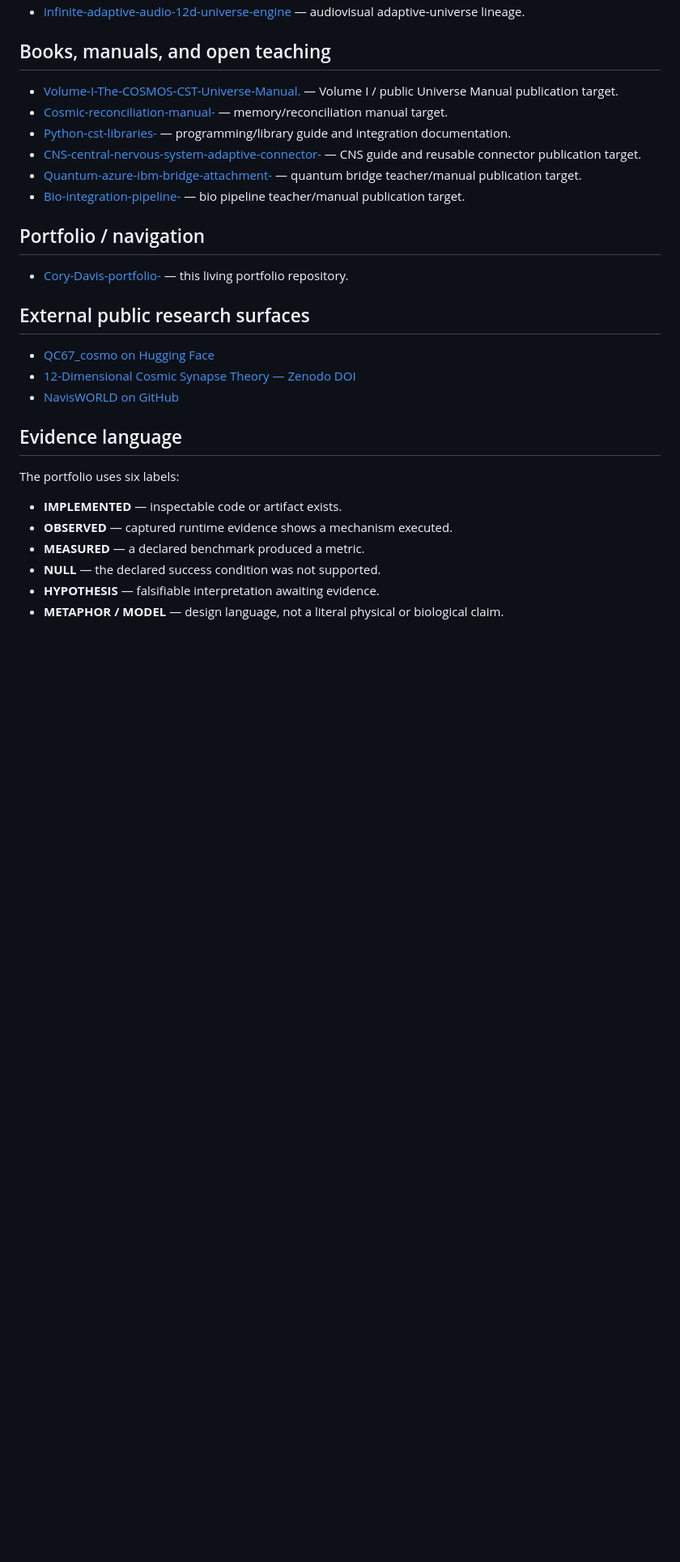
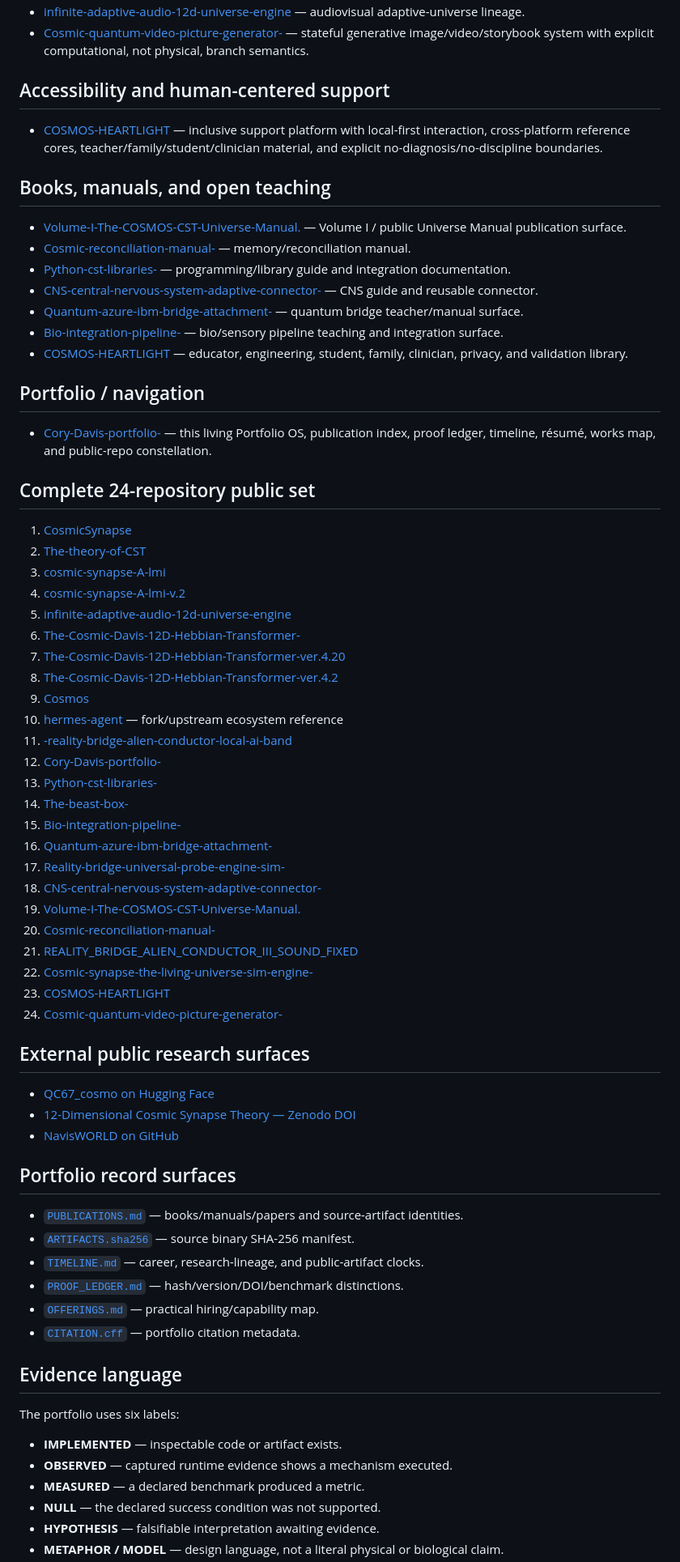
Before and after one commit to NavisWORLD/Cory-Davis-portfolio-, a Markdown page: REPOSITORY_UNIVERSE.md, the part around one of its changes. Shown at 81% size. GitHub-like rendering; blank space fills up the shorter version.

Commit message:
refresh repository universe to all 24 public repositories

```diff
--- a/REPOSITORY_UNIVERSE.md
+++ b/REPOSITORY_UNIVERSE.md
@@ -47,23 +56,65 @@ This file is the machine-readable / recruiter-readable counterpart to the visual
 - [infinite-adaptive-audio-12d-universe-engine](https://github.com/NavisWORLD/infinite-adaptive-audio-12d-universe-engine) — audiovisual adaptive-universe lineage.
+- [Cosmic-quantum-video-picture-generator-](https://github.com/NavisWORLD/Cosmic-quantum-video-picture-generator-) — stateful generative image/video/storybook system with explicit computational, not physical, branch semantics.
+
+## Accessibility and human-centered support
+
+- [COSMOS-HEARTLIGHT](https://github.com/NavisWORLD/COSMOS-HEARTLIGHT) — inclusive support platform with local-first interaction, cross-platform reference cores, teacher/family/student/clinician material, and explicit no-diagnosis/no-discipline boundaries.
 
 ## Books, manuals, and open teaching
 
-- [Volume-I-The-COSMOS-CST-Universe-Manual.](https://github.com/NavisWORLD/Volume-I-The-COSMOS-CST-Universe-Manual.) — Volume I / public Universe Manual publication target.
-- [Cosmic-reconciliation-manual-](https://github.com/NavisWORLD/Cosmic-reconciliation-manual-) — memory/reconciliation manual target.
+- [Volume-I-The-COSMOS-CST-Universe-Manual.](https://github.com/NavisWORLD/Volume-I-The-COSMOS-CST-Universe-Manual.) — Volume I / public Universe Manual publication surface.
+- [Cosmic-reconciliation-manual-](https://github.com/NavisWORLD/Cosmic-reconciliation-manual-) — memory/reconciliation manual.
 - [Python-cst-libraries-](https://github.com/NavisWORLD/Python-cst-libraries-) — programming/library guide and integration documentation.
-- [CNS-central-nervous-system-adaptive-connector-](https://github.com/NavisWORLD/CNS-central-nervous-system-adaptive-connector-) — CNS guide and reusable connector publication target.
-- [Quantum-azure-ibm-bridge-attachment-](https://github.com/NavisWORLD/Quantum-azure-ibm-bridge-attachment-) — quantum bridge teacher/manual publication target.
-- [Bio-integration-pipeline-](https://github.com/NavisWORLD/Bio-integration-pipeline-) — bio pipeline teacher/manual publication target.
+- [CNS-central-nervous-system-adaptive-connector-](https://github.com/NavisWORLD/CNS-central-nervous-system-adaptive-connector-) — CNS guide and reusable connector.
+- [Quantum-azure-ibm-bridge-attachment-](https://github.com/NavisWORLD/Quantum-azure-ibm-bridge-attachment-) — quantum bridge teacher/manual surface.
+- [Bio-integration-pipeline-](https://github.com/NavisWORLD/Bio-integration-pipeline-) — bio/sensory pipeline teaching and integration surface.
+- [COSMOS-HEARTLIGHT](https://github.com/NavisWORLD/COSMOS-HEARTLIGHT) — educator, engineering, student, family, clinician, privacy, and validation library.
 
 ## Portfolio / navigation
 
-- [Cory-Davis-portfolio-](https://github.com/NavisWORLD/Cory-Davis-portfolio-) — this living portfolio repository.
+- [Cory-Davis-portfolio-](https://github.com/NavisWORLD/Cory-Davis-portfolio-) — this living Portfolio OS, publication index, proof ledger, timeline, résumé, works map, and public-repo constellation.
+
+## Complete 24-repository public set
+
+1. [CosmicSynapse](https://github.com/NavisWORLD/CosmicSynapse)
+2. [The-theory-of-CST](https://github.com/NavisWORLD/The-theory-of-CST)
+3. [cosmic-synapse-A-lmi](https://github.com/NavisWORLD/cosmic-synapse-A-lmi)
+4. [cosmic-synapse-A-lmi-v.2](https://github.com/NavisWORLD/cosmic-synapse-A-lmi-v.2)
+5. [infinite-adaptive-audio-12d-universe-engine](https://github.com/NavisWORLD/infinite-adaptive-audio-12d-universe-engine)
+6. [The-Cosmic-Davis-12D-Hebbian-Transformer-](https://github.com/NavisWORLD/The-Cosmic-Davis-12D-Hebbian-Transformer-)
+7. [The-Cosmic-Davis-12D-Hebbian-Transformer-ver.4.20](https://github.com/NavisWORLD/The-Cosmic-Davis-12D-Hebbian-Transformer-ver.4.20)
+8. [The-Cosmic-Davis-12D-Hebbian-Transformer-ver.4.2](https://github.com/NavisWORLD/The-Cosmic-Davis-12D-Hebbian-Transformer-ver.4.2)
+9. [Cosmos](https://github.com/NavisWORLD/Cosmos)
+10. [hermes-agent](https://github.com/NavisWORLD/hermes-agent) — fork/upstream ecosystem reference
+11. [-reality-bridge-alien-conductor-local-ai-band](https://github.com/NavisWORLD/-reality-bridge-alien-conductor-local-ai-band)
+12. [Cory-Davis-portfolio-](https://github.com/NavisWORLD/Cory-Davis-portfolio-)
+13. [Python-cst-libraries-](https://github.com/NavisWORLD/Python-cst-libraries-)
+14. [The-beast-box-](https://github.com/NavisWORLD/The-beast-box-)
+15. [Bio-integration-pipeline-](https://github.com/NavisWORLD/Bio-integration-pipeline-)
+16. [Quantum-azure-ibm-bridge-attachment-](https://github.com/NavisWORLD/Quantum-azure-ibm-bridge-attachment-)
+17. [Reality-bridge-universal-probe-engine-sim-](https://github.com/NavisWORLD/Reality-bridge-universal-probe-engine-sim-)
+18. [CNS-central-nervous-system-adaptive-connector-](https://github.com/NavisWORLD/CNS-central-nervous-system-adaptive-connector-)
+19. [Volume-I-The-COSMOS-CST-Universe-Manual.](https://github.com/NavisWORLD/Volume-I-The-COSMOS-CST-Universe-Manual.)
+20. [Cosmic-reconciliation-manual-](https://github.com/NavisWORLD/Cosmic-reconciliation-manual-)
+21. [REALITY_BRIDGE_ALIEN_CONDUCTOR_III_SOUND_FIXED](https://github.com/NavisWORLD/REALITY_BRIDGE_ALIEN_CONDUCTOR_III_SOUND_FIXED)
+22. [Cosmic-synapse-the-living-universe-sim-engine-](https://github.com/NavisWORLD/Cosmic-synapse-the-living-universe-sim-engine-)
+23. [COSMOS-HEARTLIGHT](https://github.com/NavisWORLD/COSMOS-HEARTLIGHT)
+24. [Cosmic-quantum-video-picture-generator-](https://github.com/NavisWORLD/Cosmic-quantum-video-picture-generator-)
 
 ## External public research surfaces
 
 - [QC67_cosmo on Hugging Face](https://huggingface.co/phera-ra/QC67_cosmo)
 - [12-Dimensional Cosmic Synapse Theory — Zenodo DOI](https://doi.org/10.5281/zenodo.17574447)
 - [NavisWORLD on GitHub](https://github.com/NavisWORLD)
+
+## Portfolio record surfaces
+
+- [`PUBLICATIONS.md`](PUBLICATIONS.md) — books/manuals/papers and source-artifact identities.
+- [`ARTIFACTS.sha256`](ARTIFACTS.sha256) — source binary SHA-256 manifest.
+- [`TIMELINE.md`](TIMELINE.md) — career, research-lineage, and public-artifact clocks.
+- [`PROOF_LEDGER.md`](PROOF_LEDGER.md) — hash/version/DOI/benchmark distinctions.
+- [`OFFERINGS.md`](OFFERINGS.md) — practical hiring/capability map.
+- [`CITATION.cff`](CITATION.cff) — portfolio citation metadata.
 
 ## Evidence language
 
```
Also changed, not shown: other parts of REPOSITORY_UNIVERSE.md (+21 -12 lines).
